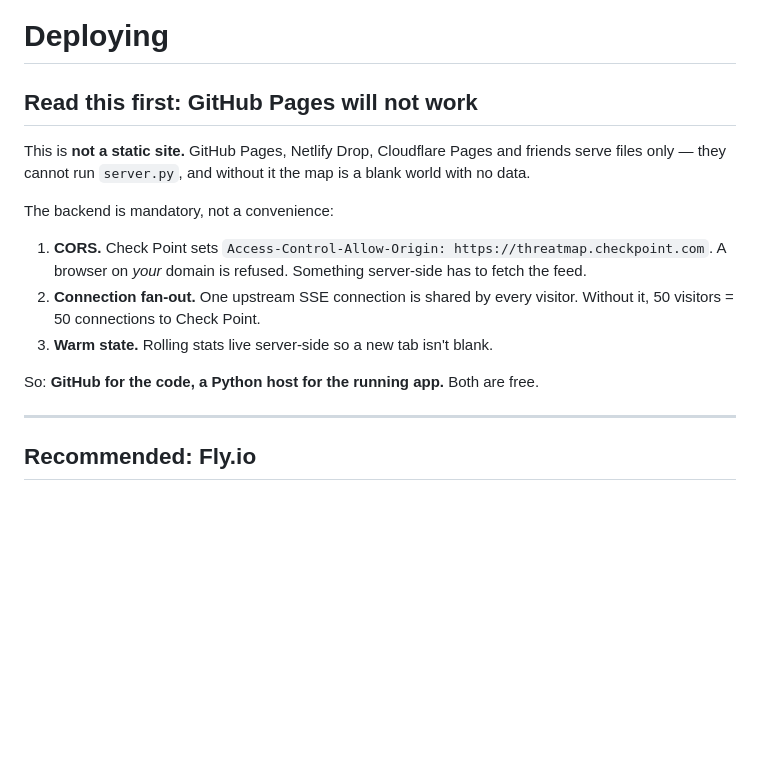
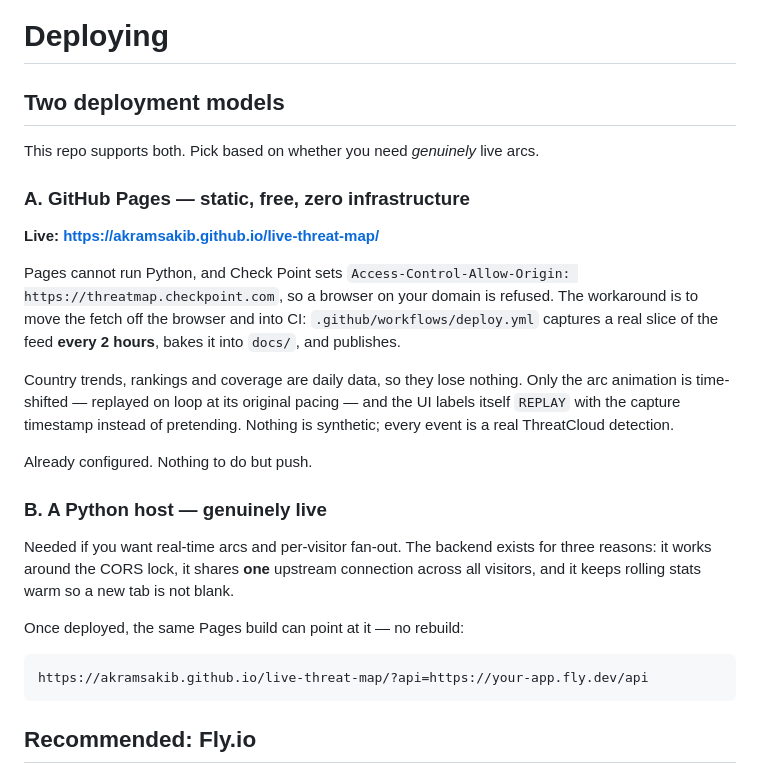
Before and after one commit to akramsakib/live-threat-map, a Markdown page: DEPLOY.md, the part around the change. Rendered like a GitHub page; blank space fills up the shorter version.

Commit message:
Reconcile DEPLOY.md with the Pages build
The static path works after all - via CI capture rather than a browser
fetch. Document both models and how ?api= switches between them.

````diff
--- a/DEPLOY.md
+++ b/DEPLOY.md
@@ -1,23 +1,39 @@
 # Deploying
 
-## Read this first: GitHub Pages will not work
+## Two deployment models
 
-This is **not a static site.** GitHub Pages, Netlify Drop, Cloudflare Pages and
-friends serve files only — they cannot run `server.py`, and without it the map
-is a blank world with no data.
+This repo supports both. Pick based on whether you need *genuinely* live arcs.
 
-The backend is mandatory, not a convenience:
+### A. GitHub Pages — static, free, zero infrastructure
 
-1. **CORS.** Check Point sets
-   `Access-Control-Allow-Origin: https://threatmap.checkpoint.com`. A browser on
-   *your* domain is refused. Something server-side has to fetch the feed.
-2. **Connection fan-out.** One upstream SSE connection is shared by every
-   visitor. Without it, 50 visitors = 50 connections to Check Point.
-3. **Warm state.** Rolling stats live server-side so a new tab isn't blank.
+**Live: https://akramsakib.github.io/live-threat-map/**
 
-So: **GitHub for the code, a Python host for the running app.** Both are free.
+Pages cannot run Python, and Check Point sets
+`Access-Control-Allow-Origin: https://threatmap.checkpoint.com`, so a browser
+on your domain is refused. The workaround is to move the fetch off the browser
+and into CI: `.github/workflows/deploy.yml` captures a real slice of the feed
+**every 2 hours**, bakes it into `docs/`, and publishes.
 
----
+Country trends, rankings and coverage are daily data, so they lose nothing.
+Only the arc animation is time-shifted — replayed on loop at its original
+pacing — and the UI labels itself `REPLAY` with the capture timestamp instead
+of pretending. Nothing is synthetic; every event is a real ThreatCloud
+detection.
+
+Already configured. Nothing to do but push.
+
+### B. A Python host — genuinely live
+
+Needed if you want real-time arcs and per-visitor fan-out. The backend exists
+for three reasons: it works around the CORS lock, it shares **one** upstream
+connection across all visitors, and it keeps rolling stats warm so a new tab
+is not blank.
+
+Once deployed, the same Pages build can point at it — no rebuild:
+
+```
+https://akramsakib.github.io/live-threat-map/?api=https://your-app.fly.dev/api
+```
 
 ## Recommended: Fly.io
 
````
